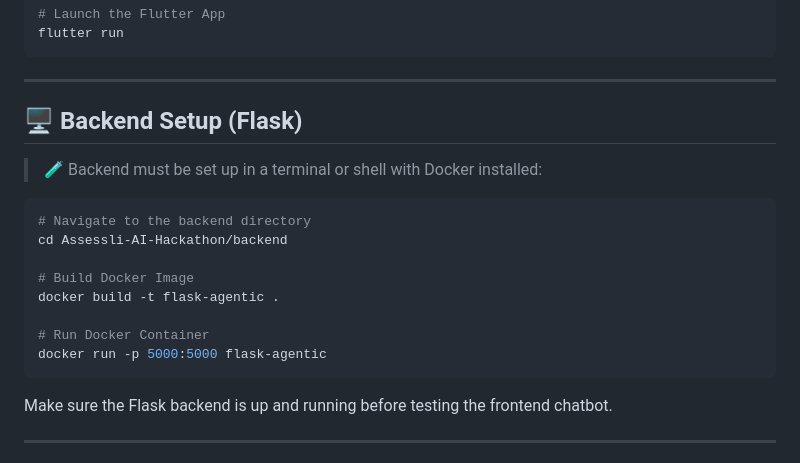
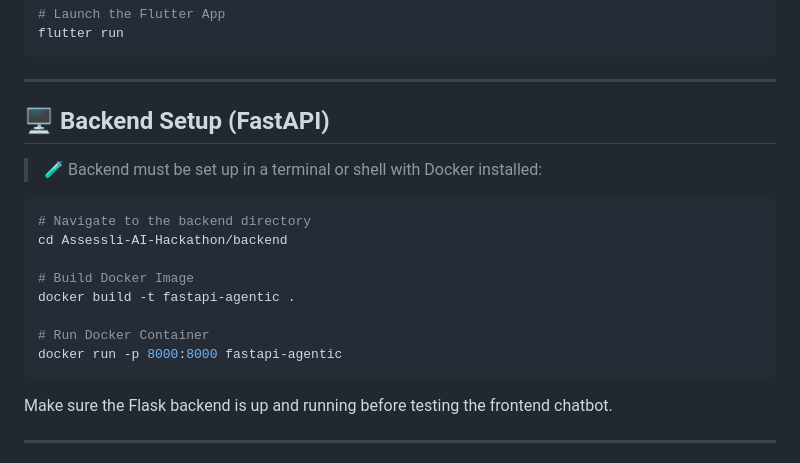
Before and after one commit to Kunal-3004/Assessli-AI-Hackathon, a Markdown page: README.md, the part around the change. GitHub-like rendering.

````diff
--- a/README.md
+++ b/README.md
@@ -146,7 +146,7 @@ flutter run
 
 ---
 
-## 🖥️ Backend Setup (Flask)
+## 🖥️ Backend Setup (FastAPI)
 
 > 🧪 Backend must be set up in a terminal or shell with Docker installed:
 
@@ -155,10 +155,10 @@ flutter run
 cd Assessli-AI-Hackathon/backend
 
 # Build Docker Image
-docker build -t flask-agentic .
+docker build -t fastapi-agentic .
 
 # Run Docker Container
-docker run -p 5000:5000 flask-agentic
+docker run -p 8000:8000 fastapi-agentic
 ```
 
 Make sure the Flask backend is up and running before testing the frontend chatbot.
````
